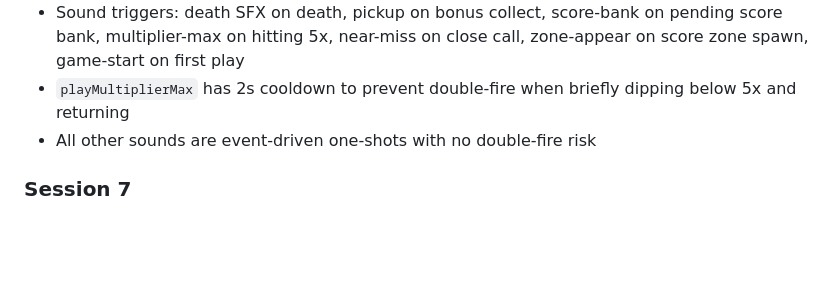
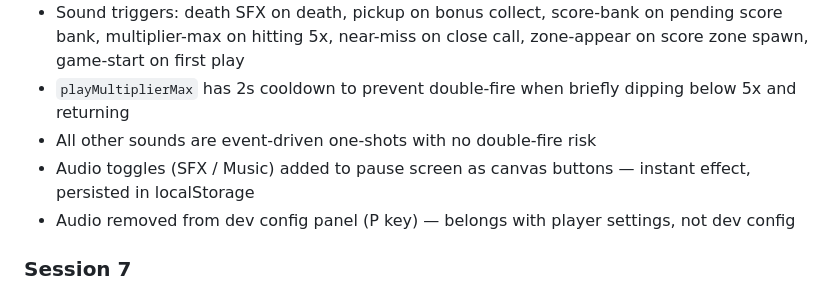
Before and after one commit to Azanore/dodge-this, a Markdown page: CONTEXT.md, the part around the change. Drawn GitHub-style; blank space fills up the shorter version.

Commit message:
CONTEXT.md: session 8 complete

```diff
--- a/CONTEXT.md
+++ b/CONTEXT.md
@@ -138,6 +138,8 @@ Run: `npm test`
 - Sound triggers: death SFX on death, pickup on bonus collect, score-bank on pending score bank, multiplier-max on hitting 5x, near-miss on close call, zone-appear on score zone spawn, game-start on first play
 - `playMultiplierMax` has 2s cooldown to prevent double-fire when briefly dipping below 5x and returning
 - All other sounds are event-driven one-shots with no double-fire risk
+- Audio toggles (SFX / Music) added to pause screen as canvas buttons — instant effect, persisted in localStorage
+- Audio removed from dev config panel (P key) — belongs with player settings, not dev config
 
 ### Session 7
 - Score math fixed: `state.score` always ticks at base rate; `state.pendingScore` accumulates only the bonus delta `baseTick * (multiplier - 1)` while multiplier > 1x
```
